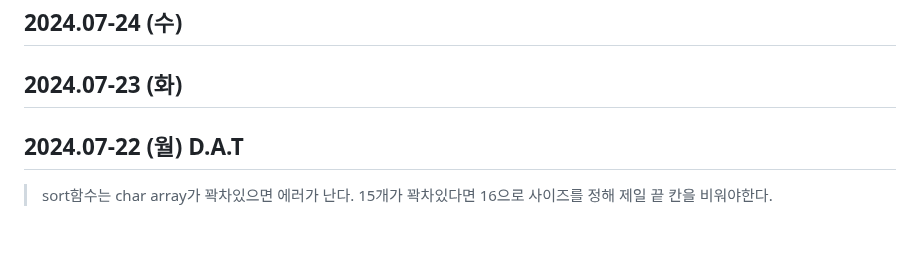
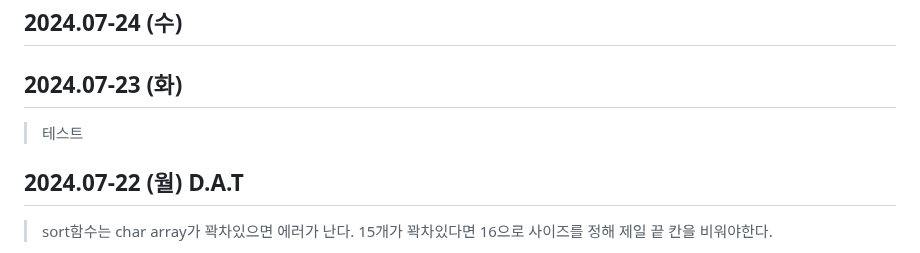
Before and after one commit to Carpediem324/Algorithm, a Markdown page: algorithmDiary.md, the part around the change. GitHub-like rendering.

Commit message:
푸시테스트

```diff
--- a/algorithmDiary.md
+++ b/algorithmDiary.md
@@ -6,6 +6,7 @@
 ## 2024.07-24 (수)
 
 ## 2024.07-23 (화)
+> 테스트
 
 ## 2024.07-22 (월) D.A.T
 > sort함수는 char array가 꽉차있으면 에러가 난다. 15개가 꽉차있다면 16으로 사이즈를 정해 제일 끝 칸을 비워야한다.
```
